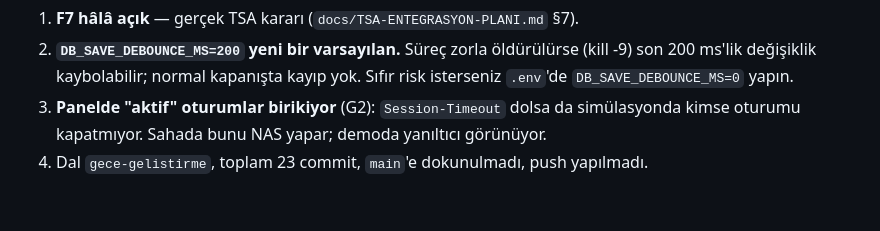
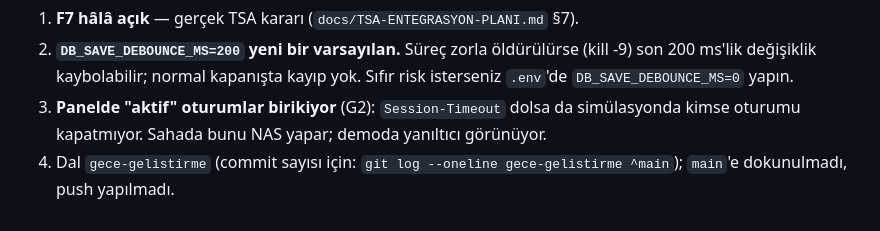
Before and after one commit to alperenks/wifi-system, a Markdown page: docs/GECE-LOOP.md, the part around the change. Rendered like a GitHub page.

Commit message:
Doc: drop the brittle commit count from the round 2 log

```diff
--- a/docs/GECE-LOOP.md
+++ b/docs/GECE-LOOP.md
@@ -239,4 +239,5 @@ numarası çözülmüş 5651 logları · `verify-chain` geçerli.
    isterseniz `.env`'de `DB_SAVE_DEBOUNCE_MS=0` yapın.
 3. **Panelde "aktif" oturumlar birikiyor** (G2): `Session-Timeout` dolsa da simülasyonda
    kimse oturumu kapatmıyor. Sahada bunu NAS yapar; demoda yanıltıcı görünüyor.
-4. Dal `gece-gelistirme`, toplam 23 commit, `main`'e dokunulmadı, push yapılmadı.
+4. Dal `gece-gelistirme` (commit sayısı için: `git log --oneline gece-gelistirme ^main`);
+   `main`'e dokunulmadı, push yapılmadı.
```
